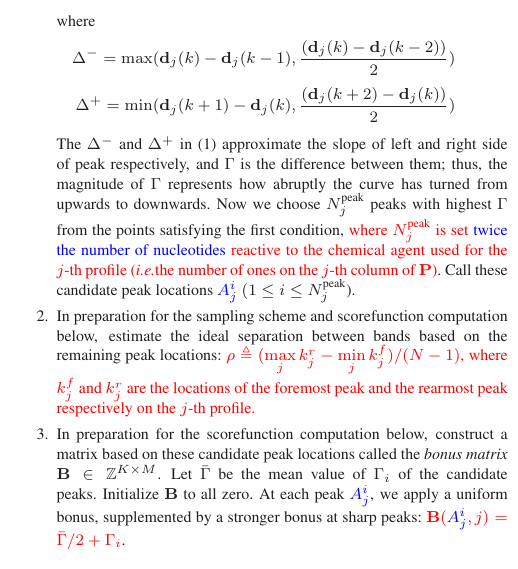
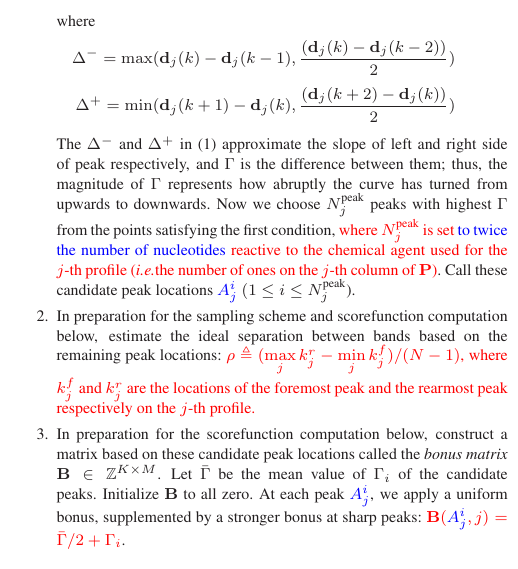
Before and after one commit to hitrace/autoassign_paper, a LaTeX paper (manuscript.tex, which reads methods.tex): part of one column of page 3 of 8, cut so that both start at the same text. Compiled offline with LaTeX, dvips and Ghostscript.

Commit message:
fix grammar

```diff
--- a/methods.tex
+++ b/methods.tex
@@ -50,7 +50,7 @@ where
 \Delta^+ = \min( \ba_j(k+1)-\ba_j(k), {{(\ba_j(k+2)-\ba_j(k))}\over{2}}) \nonumber
 \end{eqnarray}
 %
-The $\Delta^-$ and $\Delta^+$ in (\ref{e:gamma}) approximate the slope of left and right side of peak respectively, and $\Gamma$ is the difference between them; thus, the magnitude of $\Gamma$ represents how abruptly the curve has turned from upwards to downwards. Now we choose $N^\textrm{peak}_j$ peaks with highest $\Gamma$ from the points satisfying the first condition, \hilight{where $N^\textrm{peak}_j$ is set \hilightb{twice the number of nucleotides} reactive to the chemical agent used for the $j$-th profile (\ie the number of ones on the $j$-th column of $\bP$)}. Call these candidate peak locations \hilightb{$A_j^i$} $(1 \le i \le N^\textrm{peak}_j$).
+The $\Delta^-$ and $\Delta^+$ in (\ref{e:gamma}) approximate the slope of left and right side of peak respectively, and $\Gamma$ is the difference between them; thus, the magnitude of $\Gamma$ represents how abruptly the curve has turned from upwards to downwards. Now we choose $N^\textrm{peak}_j$ peaks with highest $\Gamma$ from the points satisfying the first condition, \hilight{where $N^\textrm{peak}_j$ is set \hilightb{to twice the number of nucleotides} reactive to the chemical agent used for the $j$-th profile (\ie the number of ones on the $j$-th column of $\bP$)}. Call these candidate peak locations \hilightb{$A_j^i$} $(1 \le i \le N^\textrm{peak}_j$).
 
 \item In preparation for the sampling scheme and scorefunction computation below, estimate the ideal separation between bands based on the remaining peak locations: \hilight{$\rho \triangleq (\max\limits_{j}{k_j^r} - \min\limits_{j}{k_j^f}) / (N-1)$, where $k_j^f$ and $k_j^r$ are the locations of the foremost peak and the rearmost peak respectively on the $j$-th profile.}% The ideal separation calculated here is used when shifting the window in dynamic programming.
 
```
